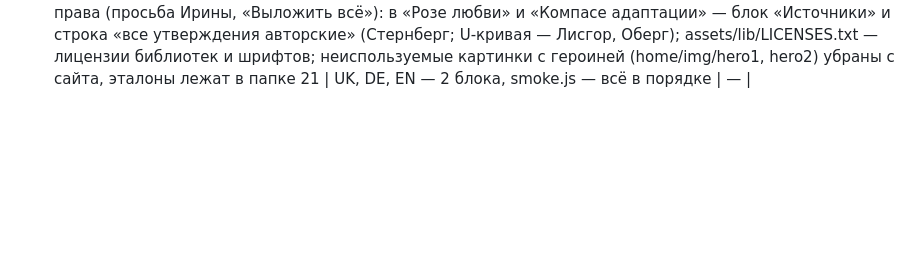
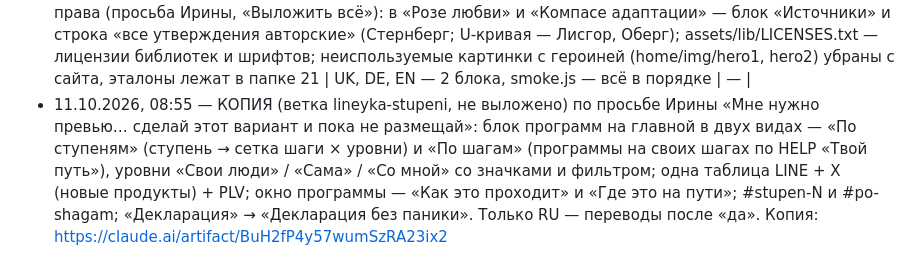
Before and after one commit to irynawiederkehr-cmd/tests, a Markdown page: _i18n/JOURNAL.md, the part around the change. GitHub-like rendering; blank space fills up the shorter version.

Commit message:
Журнал: копия линейки по ступеням
Co-Authored-By: Claude Opus 5.5 <noreply@anthropic.com>
Claude-Session: https://claude.ai/code/session_013E4vwpxN1JnwZFHZPYk6pJ

```diff
--- a/_i18n/JOURNAL.md
+++ b/_i18n/JOURNAL.md
@@ -48,3 +48,4 @@
 - 10.10.2026, 20:15 — по «нужен коучинговый договор… проверь, как нужно по закону» и «можешь размещать» Ирины: страница «Договор о коучинге» (dogovor/, RU, uk/de/en; DE «Coaching-Vertrag», EN “Coaching agreement”, кнопка подписи DE «Zahlungspflichtig unterschreiben» по BGB § 312j). Форма → проверка всего договора с «Условиями работы со мной» (текст берётся из usloviya/{lang}.js) → подпись кнопкой → письмо-копия. Отправка — Apps Script «Договоры коучинга — скрипт» (исходник _i18n/dogovor/dogovory-kouchinga.gs, ENDPOINT в dogovor/index.html): таблица «Договоры коучинга — voznesenskaya.ch», PDF в Google Диске, письма с псевдонима voznesenskaya.iryna@gmail.com, Ирине — кнопка «Подтвердить договор». «Условия работы» (поверх выкладки e2aee8d): раздел 4 — договор онлайн и 18+, раздел 10 — ЕС/ЕЭЗ, 14 дней со дня подтверждения, образец, раздел 13 — таблица договоров 10 лет. Политика (4 языка): раздел 4 — данные договора, основание (явное согласие для заметок), раздел 6 — договоры 10 лет, раздел 9 — коучинг 18+. Главная: «Договор онлайн» в подвале, строка под программами, кнопка в окне готовых платных программ. «Новое», превью (og_tests.js dogovor.*), sitemap, smoke ALL OK. Документ проекта «dogovor-kouchinga.md».
 - 10.10.2026, 20:45 — по просьбе Ирины «договор пока скрой… его нужно доработать» (и, возможно, календарь записи): «Договор о коучинге» скрыт. Страница dogovor/ (4 языка) осталась, но показывает только заметку «Договор онлайн скоро появится здесь… пока договариваемся в переписке, напиши ВСТРЕЧА» (#sSoon, 1 новая фраза переведена), noindex; форма и договор открываются только по адресу с ?preview=1 или #preview (для Ирины). Убраны: ссылка в строке под программами, «Договор онлайн» в подвале, кнопка «Подписать договор онлайн» в окнах платных программ, запись в «Новое», абзацы об онлайн-договоре в «Условиях работы» (раздел 4 и хранение 10 лет) и в политике (раздел 4), 4 адреса в sitemap. Остались общие строки: отказ для ЕС, 18+, основание и сроки хранения. Скрипт и таблица «Договоры коучинга» работают как прежде. sw v17. smoke ALL OK.
 | 11.10.2026 | Авторские права (просьба Ирины, «Выложить всё»): в «Розе любви» и «Компасе адаптации» — блок «Источники» и строка «все утверждения авторские» (Стернберг; U-кривая — Лисгор, Оберг); assets/lib/LICENSES.txt — лицензии библиотек и шрифтов; неиспользуемые картинки с героиней (home/img/hero1, hero2) убраны с сайта, эталоны лежат в папке 21 | UK, DE, EN — 2 блока, smoke.js — всё в порядке | — |
+- 11.10.2026, 08:55 — КОПИЯ (ветка lineyka-stupeni, не выложено) по просьбе Ирины «Мне нужно превью… сделай этот вариант и пока не размещай»: блок программ на главной в двух видах — «По ступеням» (ступень → сетка шаги × уровни) и «По шагам» (программы на своих шагах по HELP «Твой путь»), уровни «Свои люди» / «Сама» / «Со мной» со значками и фильтром; одна таблица LINE + X (новые продукты) + PLV; окно программы — «Как это проходит» и «Где это на пути»; #stupen-N и #po-shagam; «Декларация» → «Декларация без паники». Только RU — переводы после «да». Копия: https://claude.ai/artifact/BuH2fP4y57wumSzRA23ix2
```
